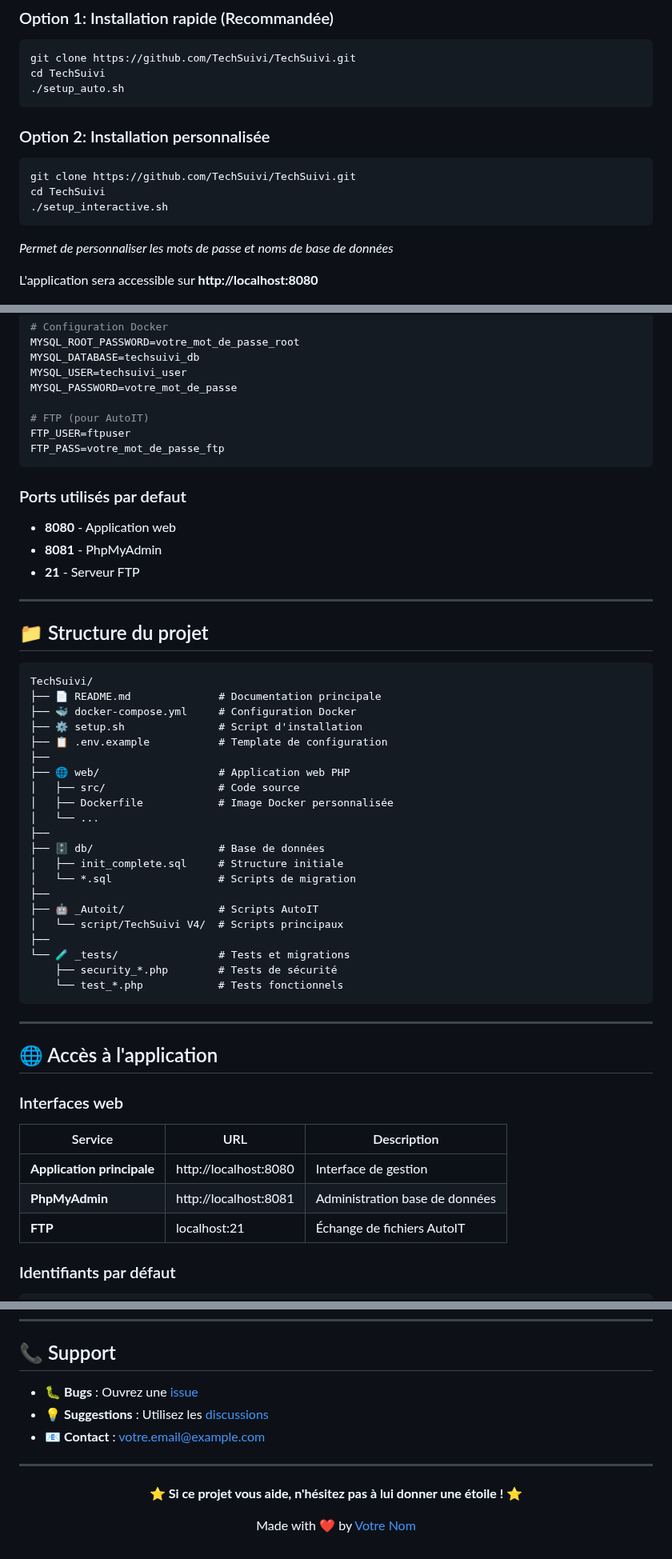
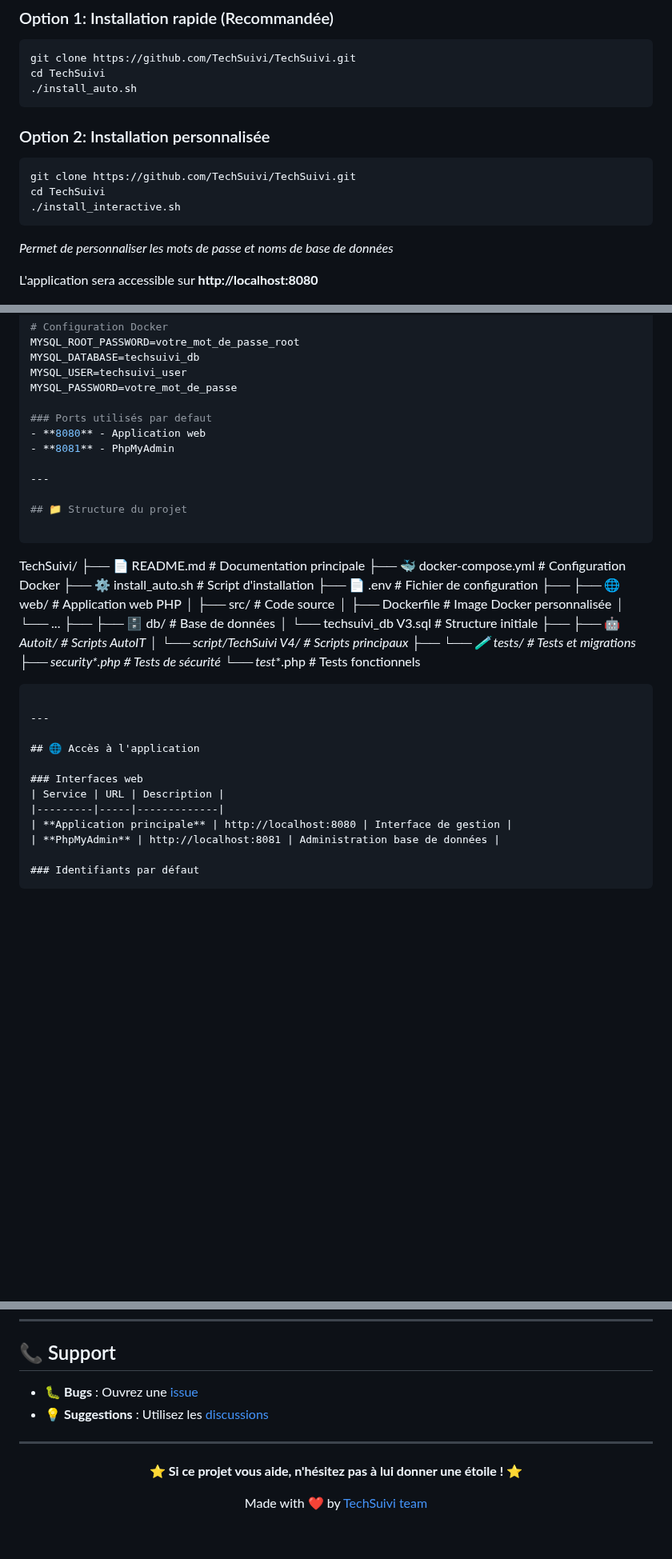
Before and after one commit to TechSuivi/TechSuivi, a Markdown page: README.md, 3 parts joined by grey strips. Shown at 80% size. GitHub-like rendering; blank space fills up the shorter version.

Commit message:
Docs: Update README (remove FTP, fix script names)

````diff
--- a/README.md
+++ b/README.md
@@ -46,14 +46,14 @@
 ```bash
 git clone https://github.com/TechSuivi/TechSuivi.git
 cd TechSuivi
-./setup_auto.sh
+./install_auto.sh
 ```
 
 ### Option 2: Installation personnalisée
 ```bash
 git clone https://github.com/TechSuivi/TechSuivi.git
 cd TechSuivi
-./setup_interactive.sh
+./install_interactive.sh
 ```
 *Permet de personnaliser les mots de passe et noms de base de données*
 
@@ -88,15 +88,9 @@ MYSQL_DATABASE=techsuivi_db
 MYSQL_USER=techsuivi_user
 MYSQL_PASSWORD=votre_mot_de_passe
 
-# FTP (pour AutoIT)
-FTP_USER=ftpuser
-FTP_PASS=votre_mot_de_passe_ftp
-```
-
 ### Ports utilisés par defaut
 - **8080** - Application web
 - **8081** - PhpMyAdmin
-- **21** - Serveur FTP
 
 ---
 
@@ -106,17 +100,16 @@ FTP_PASS=votre_mot_de_passe_ftp
 TechSuivi/
 ├── 📄 README.md              # Documentation principale
 ├── 🐳 docker-compose.yml     # Configuration Docker
-├── ⚙️ setup.sh               # Script d'installation
-├── 📋 .env.example           # Template de configuration
+├── ⚙️ install_auto.sh      # Script d'installation
+├── 📄 .env                 # Fichier de configuration
 ├──
-├── 🌐 web/                   # Application web PHP
-│   ├── src/                  # Code source
-│   ├── Dockerfile            # Image Docker personnalisée
+├── 🌐 web/                 # Application web PHP
+│   ├── src/                # Code source
+│   ├── Dockerfile          # Image Docker personnalisée
 │   └── ...
 ├──
-├── 🗄️ db/                    # Base de données
-│   ├── init_complete.sql     # Structure initiale
-│   └── *.sql                 # Scripts de migration
+├── 🗄️ db/                  # Base de données
+│   └── techsuivi_db V3.sql # Structure initiale
 ├──
 ├── 🤖 _Autoit/               # Scripts AutoIT
 │   └── script/TechSuivi V4/  # Scripts principaux
@@ -135,7 +128,6 @@ TechSuivi/
 |---------|-----|-------------|
 | **Application principale** | http://localhost:8080 | Interface de gestion |
 | **PhpMyAdmin** | http://localhost:8081 | Administration base de données |
-| **FTP** | localhost:21 | Échange de fichiers AutoIT |
 
 ### Identifiants par défaut
 ```
@@ -210,9 +202,8 @@ Ce projet est sous licence MIT. Voir le fichier [`LICENSE`](LICENSE) pour plus d
 
 ## 📞 Support
 
-- 🐛 **Bugs** : Ouvrez une [issue](https://github.com/VOTRE_USERNAME/TechSuivi/issues)
-- 💡 **Suggestions** : Utilisez les [discussions](https://github.com/VOTRE_USERNAME/TechSuivi/discussions)
-- 📧 **Contact** : [votre.email@example.com](mailto:votre.email@example.com)
+- 🐛 **Bugs** : Ouvrez une [issue](https://github.com/TechSuivi/TechSuivi/issues)
+- 💡 **Suggestions** : Utilisez les [discussions](https://github.com/TechSuivi/TechSuivi/discussions)
 
 ---
 
@@ -220,6 +211,6 @@ Ce projet est sous licence MIT. Voir le fichier [`LICENSE`](LICENSE) pour plus d
 
 **⭐ Si ce projet vous aide, n'hésitez pas à lui donner une étoile ! ⭐**
 
-Made with ❤️ by [Votre Nom](https://github.com/VOTRE_USERNAME)
+Made with ❤️ by [TechSuivi team](https://github.com/TechSuivi)
 
 </div>
````
